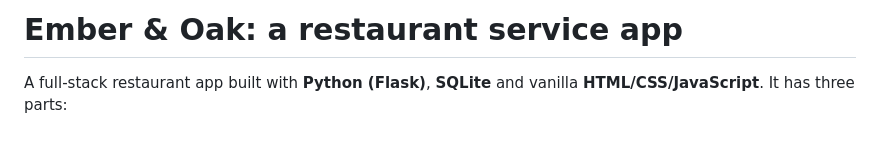
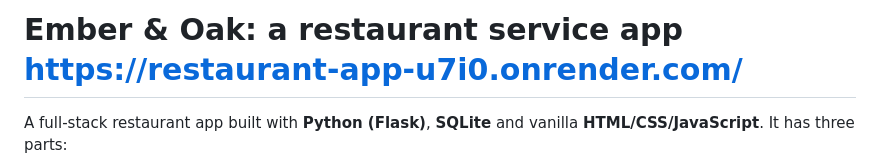
Before and after one commit to AChamberlain04/restaurant-app, a Markdown page: README.md, the part around the change. GitHub-like rendering; blank space fills up the shorter version.

Commit message:
Update README with app link
Added a link to the restaurant service app in the README.

```diff
--- a/README.md
+++ b/README.md
@@ -1,4 +1,4 @@
-# Ember & Oak: a restaurant service app
+# Ember & Oak: a restaurant service app https://restaurant-app-u7i0.onrender.com/
 
 A full-stack restaurant app built with **Python (Flask)**, **SQLite** and vanilla **HTML/CSS/JavaScript**. It has three parts:
 
```
